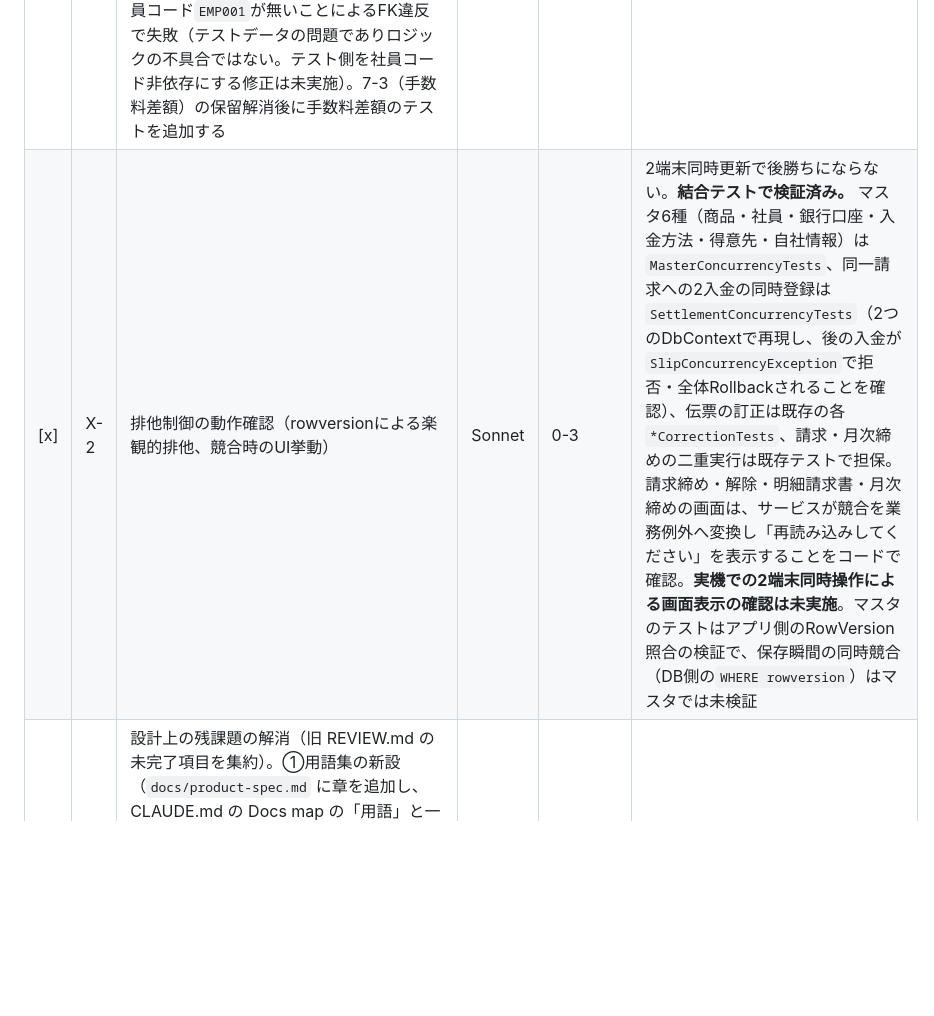
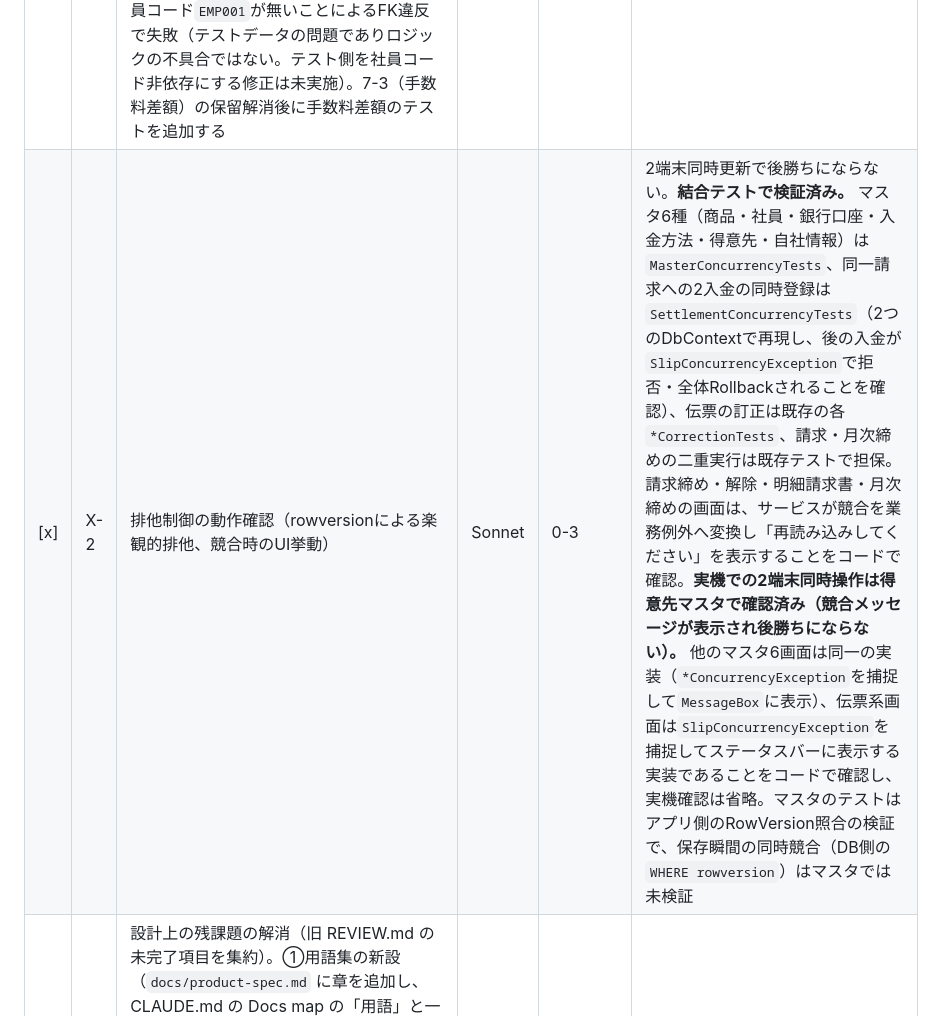
Before and after one commit to kanakuri43/bmcs_app, a Markdown page: TODO.md, the part around the change. Rendered like a GitHub page; blank space fills up the shorter version.

Commit message:
TODO.md 更新（X-2 の実機確認結果を追記）
Co-Authored-By: Claude Sonnet 5.5 <noreply@anthropic.com>

```diff
--- a/TODO.md
+++ b/TODO.md
@@ -276,7 +276,7 @@ DBへの書き込みを伴う点は `tests/bmcs_app.Application.Tests`（16章
 | 完了 | # | タスク | 推奨モデル | 前提 | 完了条件 |
 |---|---|---|---|---|---|
 | [x] | X-1 | テスト方針の決定と単体テスト基盤の構築（税計算・消込・締めを最優先で対象にする）。**単体テスト基盤（`tests/bmcs_app.Domain.Tests/`、xUnit v2）は5-1で前倒し済み。開発用DBに対する結合テストの器（`tests/bmcs_app.Application.Tests/`）は4-1で前倒し済み**（`docs/architecture.md` 16章）。消込・締めの結合テストも`tests/bmcs_app.Application.Tests/`に実装済み。Domain 302件green。Application 248件中127件は開発用DBに社員コード`EMP001`が無いことによるFK違反で失敗（テストデータの問題でありロジックの不具合ではない。テスト側を社員コード非依存にする修正は未実施）。7-3（手数料差額）の保留解消後に手数料差額のテストを追加する | Sonnet | 0-2 | 金額計算ロジックがテストで守られている |
-| [x] | X-2 | 排他制御の動作確認（rowversionによる楽観的排他、競合時のUI挙動） | Sonnet | 0-3 | 2端末同時更新で後勝ちにならない。**結合テストで検証済み。** マスタ6種（商品・社員・銀行口座・入金方法・得意先・自社情報）は`MasterConcurrencyTests`、同一請求への2入金の同時登録は`SettlementConcurrencyTests`（2つのDbContextで再現し、後の入金が`SlipConcurrencyException`で拒否・全体Rollbackされることを確認）、伝票の訂正は既存の各`*CorrectionTests`、請求・月次締めの二重実行は既存テストで担保。請求締め・解除・明細請求書・月次締めの画面は、サービスが競合を業務例外へ変換し「再読み込みしてください」を表示することをコードで確認。**実機での2端末同時操作による画面表示の確認は未実施**。マスタのテストはアプリ側のRowVersion照合の検証で、保存瞬間の同時競合（DB側の`WHERE rowversion`）はマスタでは未検証 |
+| [x] | X-2 | 排他制御の動作確認（rowversionによる楽観的排他、競合時のUI挙動） | Sonnet | 0-3 | 2端末同時更新で後勝ちにならない。**結合テストで検証済み。** マスタ6種（商品・社員・銀行口座・入金方法・得意先・自社情報）は`MasterConcurrencyTests`、同一請求への2入金の同時登録は`SettlementConcurrencyTests`（2つのDbContextで再現し、後の入金が`SlipConcurrencyException`で拒否・全体Rollbackされることを確認）、伝票の訂正は既存の各`*CorrectionTests`、請求・月次締めの二重実行は既存テストで担保。請求締め・解除・明細請求書・月次締めの画面は、サービスが競合を業務例外へ変換し「再読み込みしてください」を表示することをコードで確認。**実機での2端末同時操作は得意先マスタで確認済み（競合メッセージが表示され後勝ちにならない）。** 他のマスタ6画面は同一の実装（`*ConcurrencyException`を捕捉して`MessageBox`に表示）、伝票系画面は`SlipConcurrencyException`を捕捉してステータスバーに表示する実装であることをコードで確認し、実機確認は省略。マスタのテストはアプリ側のRowVersion照合の検証で、保存瞬間の同時競合（DB側の`WHERE rowversion`）はマスタでは未検証 |
 | [ ] | X-3 | 設計上の残課題の解消（旧 REVIEW.md の未完了項目を集約）。①用語集の新設（`docs/product-spec.md` に章を追加し、CLAUDE.md の Docs map の「用語」と一致させる。旧M-16/P-3）②画面名称の統一（CLAUDE.md のフロー図・補助機能の表記を `docs/design_document.md` の画面一覧の正式名称に合わせる。旧C-10。X-4と同件）③`docs/design_document.md` を `screen-spec.md` へリネームするかの要否判断（旧P-5。参照が多く影響範囲が大きい）④採番規則の業務確認（旧M-2。実装済みで確認のみ未実施）⑤顧問税理士への確認（旧C-4b。適格請求書の端数処理と税区分の整合。確認までの暫定は税区分どおり。`docs/decisions.md` 参照） | Sonnet | ④⑤は各回答 | 各項目が `docs/` に反映され、「暫定」の記述が消えている |
 | [ ] | X-4 | 設計資料の同期（実装で確定した内容を `docs/` に反映。重複記載のSSOTへの集約＝D-1〜D-6、画面名称の統一＝C-10）。**2026-09-10、D-1〜D-6を`CLAUDE.md`／`docs/design_document.md`／`docs/product-spec.md`へ反映済み。** 残るのはC-10（画面名称の統一） | Sonnet | 各フェーズ完了時 | 資料と実装が乖離していない |
 | [x] | X-6 | ジャーナル系の日付制限（請求集計済み期間への新規登録・日付変更の禁止、21-4章R2の解消） | Sonnet | 6-1, 7-2, 7-5 | **2026-09-16実装。** 対象は売上入力・入金入力の2画面のみ（明細入金・受注入力は対象外、都度得意先は制限なし。ユーザー確認済み）。得意先ごとに「確定済み`billing`のうち最新の`billing_date`＋1日」を最小日付とし、`SalesService.CreateAsync`／`UpdateAsync`・`ReceiptEntryService.SaveNewAsync`／`UpdateAsync`で強制する（`BillingClosedDateEvaluator`／`BillingClosedDateService`、新規）。画面側は`DatePicker.DisplayDateStart`で利便性を提供しつつ、得意先確定時に現在日付が最小日付より前なら自動補正・通知する。月次締め分はPhase 9-1へ再申し送り。Domain単体テスト・Application結合テスト（開発用ライブDB）を追加し、既存`ReceiptEntryServiceTests`3件はテストデータの組み立て順序を実際の業務順序に合わせて修正した（ルールは緩めていない）。全体テスト（Domain 281件／Application既存分は開発用DBのseedデータ乖離による既存失敗125件を除き全green）。詳細は`docs/design_document.md` 25章 |
```
